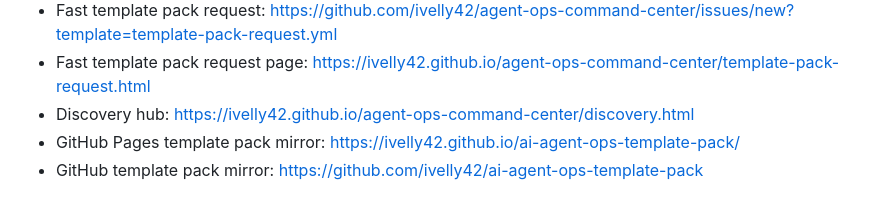
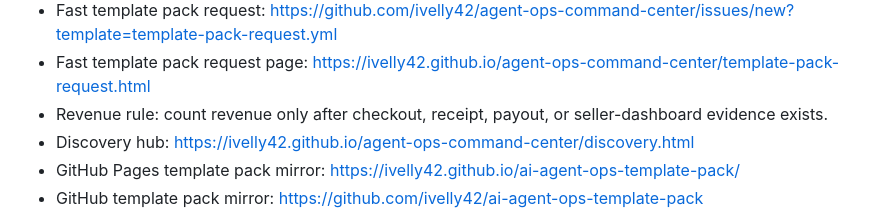
Before and after one commit to ivelly42/agent-ops-command-center, a Markdown page: github-preview-index.md, the part around the change. Rendered like a GitHub page.

```diff
--- a/github-preview-index.md
+++ b/github-preview-index.md
@@ -146,6 +146,7 @@ The full paid pack is not published publicly. This index links every public prev
 - Fast team checkout request: https://ivelly42.github.io/agent-ops-command-center/team-checkout-request.html
 - Fast template pack request: https://github.com/ivelly42/agent-ops-command-center/issues/new?template=template-pack-request.yml
 - Fast template pack request page: https://ivelly42.github.io/agent-ops-command-center/template-pack-request.html
+- Revenue rule: count revenue only after checkout, receipt, payout, or seller-dashboard evidence exists.
 - Discovery hub: https://ivelly42.github.io/agent-ops-command-center/discovery.html
 - GitHub Pages template pack mirror: https://ivelly42.github.io/ai-agent-ops-template-pack/
 - GitHub template pack mirror: https://github.com/ivelly42/ai-agent-ops-template-pack
```
Also changed, not shown: ai-agent-ops-run-log-roi-preview.md (+1 -0 lines).
